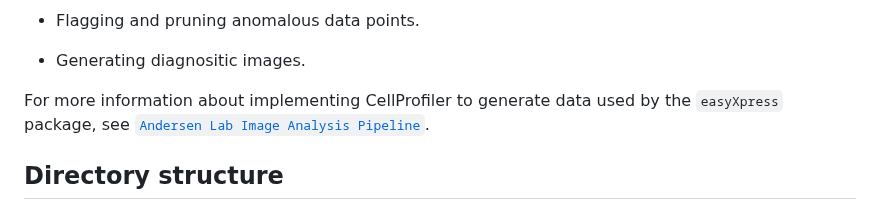
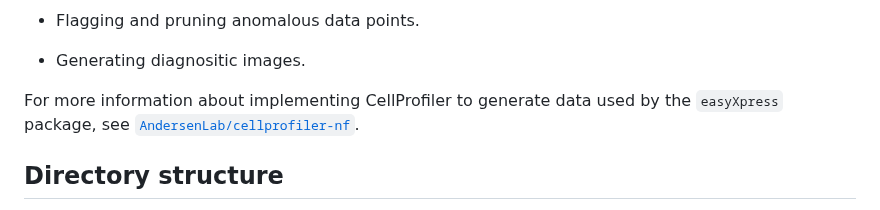
Before and after one commit to AndersenLab/easyXpress, a Markdown page: README.md, the part around the change. Rendered like a GitHub page.

```diff
--- a/README.md
+++ b/README.md
@@ -20,7 +20,7 @@ The functionality of the package can be broken down into three main goals:
 
 + Generating diagnositic images.
 
-For more information about implementing CellProfiler to generate data used by the `easyXpress` package, see [`Andersen Lab Image Analysis Pipeline`](https://github.com/AndersenLab/CellProfiler).
+For more information about implementing CellProfiler to generate data used by the `easyXpress` package, see [`AndersenLab/cellprofiler-nf`](https://github.com/AndersenLab/cellprofiler-nf).
 
 ## Directory structure
 
```
